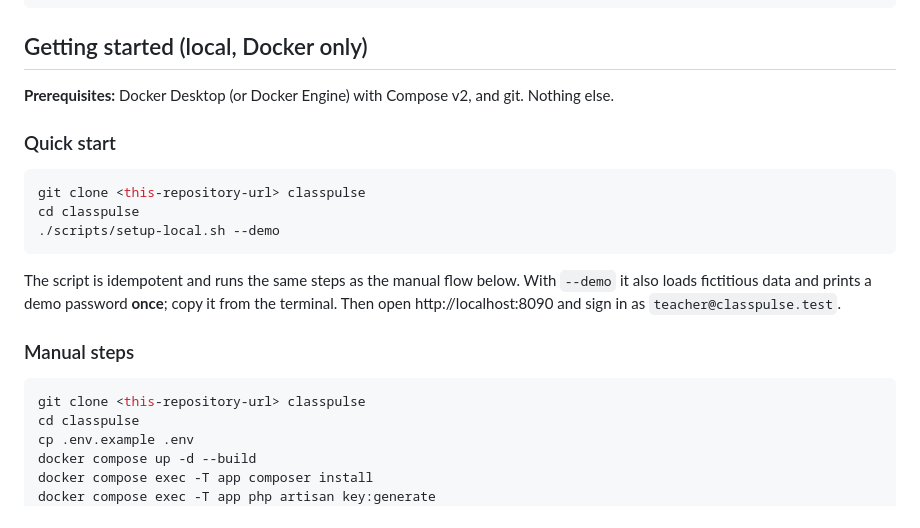
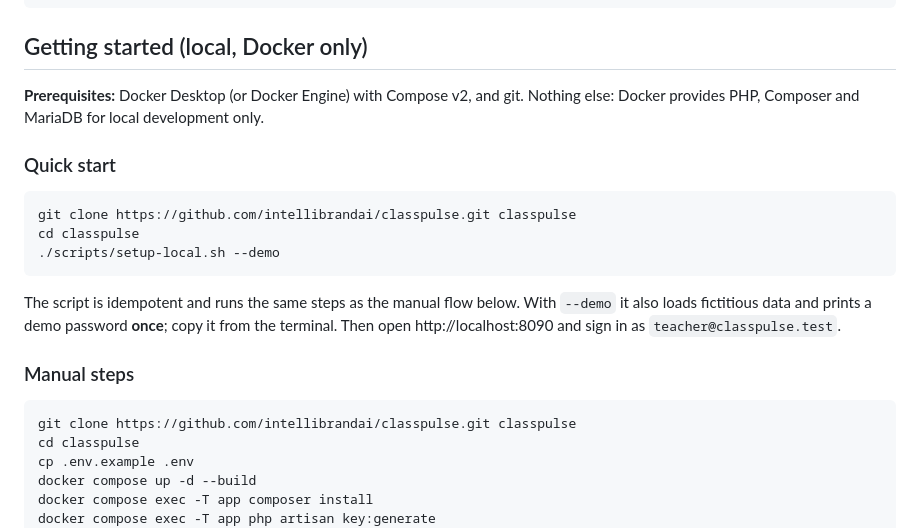
Before and after one commit to intellibrandai/classpulse, a Markdown page: README.md, the part around one of its changes. GitHub-like rendering.

````diff
--- a/README.md
+++ b/README.md
@@ -133,12 +138,12 @@ blueprints/         Historical build plan the project was generated from (kept f
 
 ## Getting started (local, Docker only)
 
-**Prerequisites:** Docker Desktop (or Docker Engine) with Compose v2, and git. Nothing else.
+**Prerequisites:** Docker Desktop (or Docker Engine) with Compose v2, and git. Nothing else: Docker provides PHP, Composer and MariaDB for local development only.
 
 ### Quick start
 
 ```bash
-git clone <this-repository-url> classpulse
+git clone https://github.com/intellibrandai/classpulse.git classpulse
 cd classpulse
 ./scripts/setup-local.sh --demo
 ```
@@ -150,7 +155,7 @@ prints a demo password **once**; copy it from the terminal. Then open http://loc
 ### Manual steps
 
 ```bash
-git clone <this-repository-url> classpulse
+git clone https://github.com/intellibrandai/classpulse.git classpulse
 cd classpulse
 cp .env.example .env
 docker compose up -d --build
````
Also changed, not shown: other parts of README.md (+22 -12 lines).
